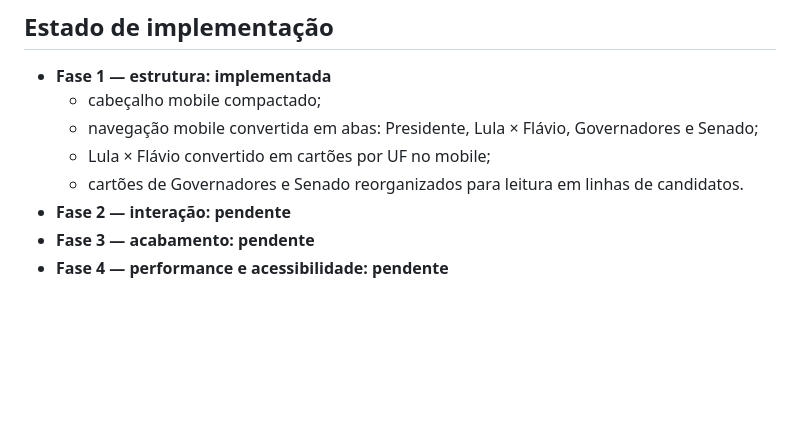
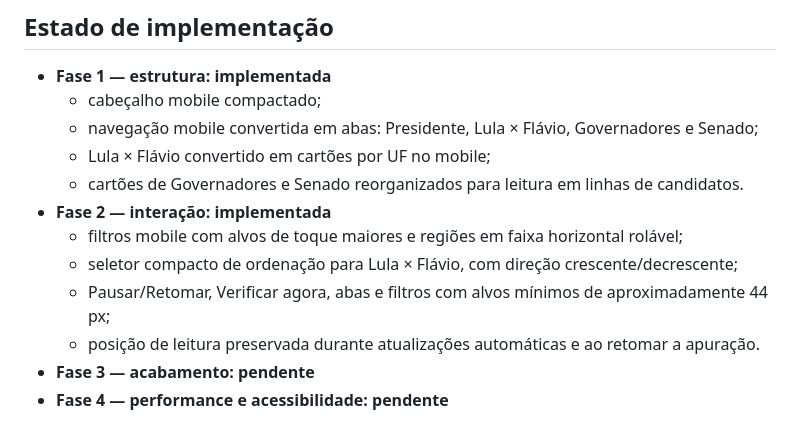
Before and after one commit to reneecruzpt/painel-tse-2026, a Markdown page: MOBILE_PLAN.md, the part around the change. Rendered like a GitHub page; blank space fills up the shorter version.

Commit message:
Mark mobile phase two implemented

```diff
--- a/MOBILE_PLAN.md
+++ b/MOBILE_PLAN.md
@@ -9,7 +9,11 @@ Este documento define a próxima etapa de evolução do Painel TSE 2026: uma exp
   - navegação mobile convertida em abas: Presidente, Lula × Flávio, Governadores e Senado;
   - Lula × Flávio convertido em cartões por UF no mobile;
   - cartões de Governadores e Senado reorganizados para leitura em linhas de candidatos.
-- **Fase 2 — interação: pendente**
+- **Fase 2 — interação: implementada**
+  - filtros mobile com alvos de toque maiores e regiões em faixa horizontal rolável;
+  - seletor compacto de ordenação para Lula × Flávio, com direção crescente/decrescente;
+  - Pausar/Retomar, Verificar agora, abas e filtros com alvos mínimos de aproximadamente 44 px;
+  - posição de leitura preservada durante atualizações automáticas e ao retomar a apuração.
 - **Fase 3 — acabamento: pendente**
 - **Fase 4 — performance e acessibilidade: pendente**
 
```
